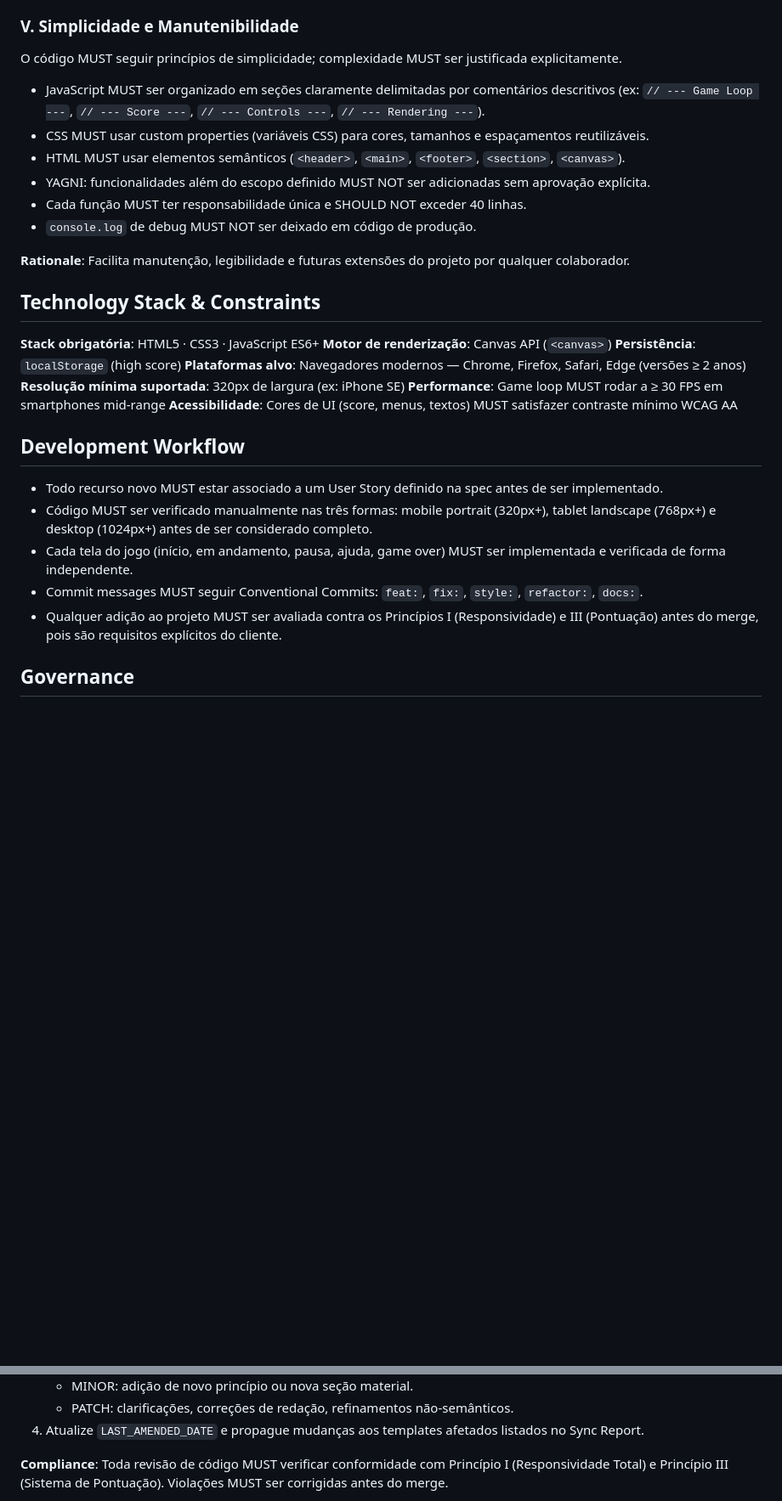
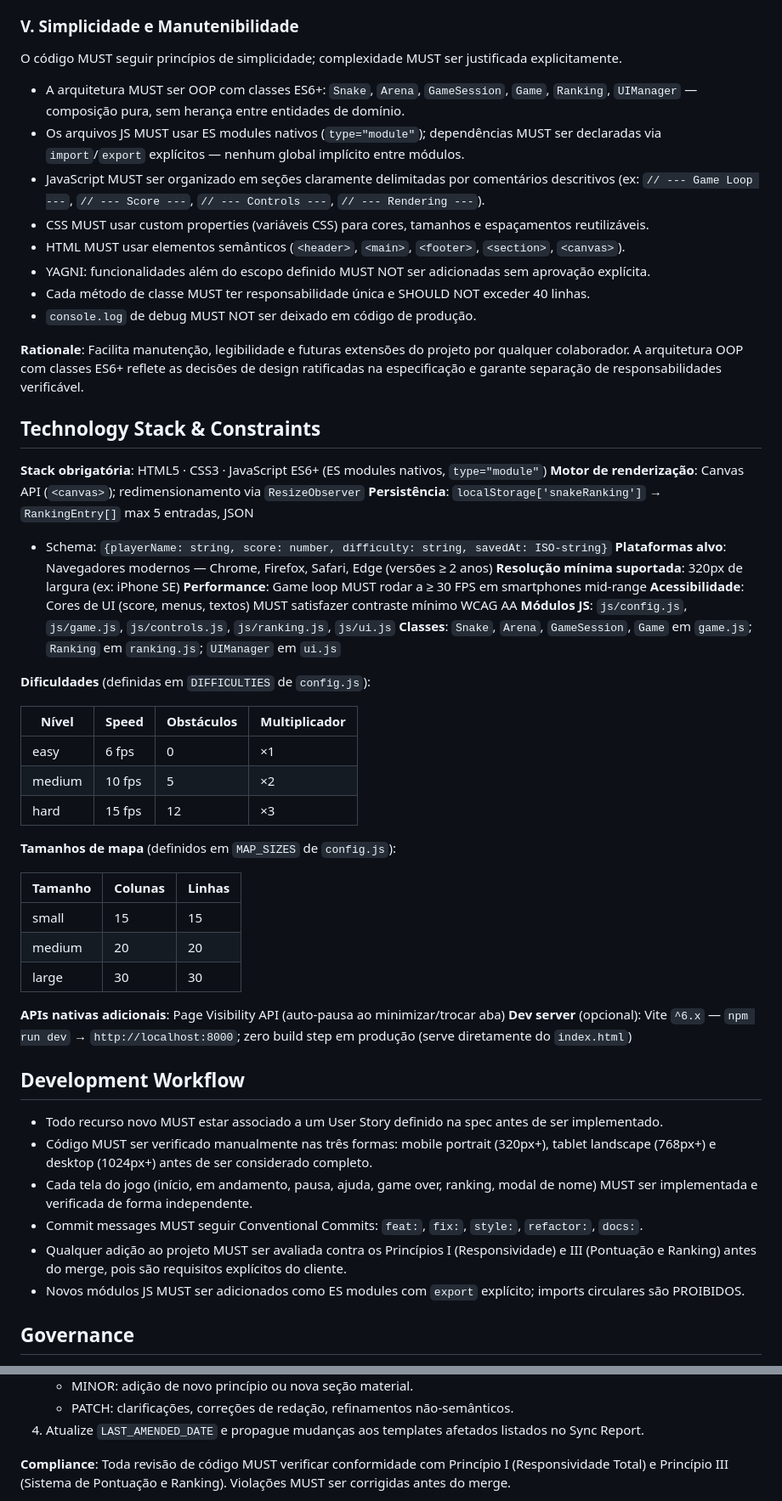
Before and after one commit to jonnxpr/JogoDaCobrinha, a Markdown page: .specify/memory/constitution.md, 2 parts joined by grey strips. Shown at 85% size. GitHub-like rendering; blank space fills up the shorter version.

Commit message:
docs(speckit): atualizar constitution para v1.1.0 com ranking top-5 e arquitetura OOP

```diff
--- a/.specify/memory/constitution.md
+++ b/.specify/memory/constitution.md
@@ -83,37 +107,68 @@ requisito explícito do projeto.
 
 O código MUST seguir princípios de simplicidade; complexidade MUST ser justificada explicitamente.
 
+- A arquitetura MUST ser OOP com classes ES6+: `Snake`, `Arena`, `GameSession`, `Game`,
+  `Ranking`, `UIManager` — composição pura, sem herança entre entidades de domínio.
+- Os arquivos JS MUST usar ES modules nativos (`type="module"`); dependências MUST ser declaradas
+  via `import`/`export` explícitos — nenhum global implícito entre módulos.
 - JavaScript MUST ser organizado em seções claramente delimitadas por comentários descritivos
   (ex: `// --- Game Loop ---`, `// --- Score ---`, `// --- Controls ---`, `// --- Rendering ---`).
 - CSS MUST usar custom properties (variáveis CSS) para cores, tamanhos e espaçamentos reutilizáveis.
 - HTML MUST usar elementos semânticos (`<header>`, `<main>`, `<footer>`, `<section>`, `<canvas>`).
 - YAGNI: funcionalidades além do escopo definido MUST NOT ser adicionadas sem aprovação explícita.
-- Cada função MUST ter responsabilidade única e SHOULD NOT exceder 40 linhas.
+- Cada método de classe MUST ter responsabilidade única e SHOULD NOT exceder 40 linhas.
 - `console.log` de debug MUST NOT ser deixado em código de produção.
 
 **Rationale**: Facilita manutenção, legibilidade e futuras extensões do projeto por qualquer
-colaborador.
+colaborador. A arquitetura OOP com classes ES6+ reflete as decisões de design ratificadas na
+especificação e garante separação de responsabilidades verificável.
 
 ## Technology Stack & Constraints
 
-**Stack obrigatória**: HTML5 · CSS3 · JavaScript ES6+
-**Motor de renderização**: Canvas API (`<canvas>`)
-**Persistência**: `localStorage` (high score)
+**Stack obrigatória**: HTML5 · CSS3 · JavaScript ES6+ (ES modules nativos, `type="module"`)
+**Motor de renderização**: Canvas API (`<canvas>`); redimensionamento via `ResizeObserver`
+**Persistência**: `localStorage['snakeRanking']` → `RankingEntry[]` max 5 entradas, JSON
+  - Schema: `{playerName: string, score: number, difficulty: string, savedAt: ISO-string}`
 **Plataformas alvo**: Navegadores modernos — Chrome, Firefox, Safari, Edge (versões ≥ 2 anos)
 **Resolução mínima suportada**: 320px de largura (ex: iPhone SE)
 **Performance**: Game loop MUST rodar a ≥ 30 FPS em smartphones mid-range
 **Acessibilidade**: Cores de UI (score, menus, textos) MUST satisfazer contraste mínimo WCAG AA
+**Módulos JS**: `js/config.js`, `js/game.js`, `js/controls.js`, `js/ranking.js`, `js/ui.js`
+**Classes**: `Snake`, `Arena`, `GameSession`, `Game` em `game.js`; `Ranking` em `ranking.js`;
+            `UIManager` em `ui.js`
+
+**Dificuldades** (definidas em `DIFFICULTIES` de `config.js`):
+
+| Nível  | Speed | Obstáculos | Multiplicador |
+|--------|-------|------------|---------------|
+| easy   | 6 fps | 0          | ×1            |
+| medium | 10 fps| 5          | ×2            |
+| hard   | 15 fps| 12         | ×3            |
+
+**Tamanhos de mapa** (definidos em `MAP_SIZES` de `config.js`):
+
+| Tamanho | Colunas | Linhas |
+|---------|---------|--------|
+| small   | 15      | 15     |
+| medium  | 20      | 20     |
+| large   | 30      | 30     |
+
+**APIs nativas adicionais**: Page Visibility API (auto-pausa ao minimizar/trocar aba)
+**Dev server** (opcional): Vite `^6.x` — `npm run dev` → `http://localhost:8000`; zero build step
+em produção (serve diretamente do `index.html`)
 
 ## Development Workflow
 
 - Todo recurso novo MUST estar associado a um User Story definido na spec antes de ser implementado.
 - Código MUST ser verificado manualmente nas três formas: mobile portrait (320px+), tablet landscape
   (768px+) e desktop (1024px+) antes de ser considerado completo.
-- Cada tela do jogo (início, em andamento, pausa, ajuda, game over) MUST ser implementada e
-  verificada de forma independente.
+- Cada tela do jogo (início, em andamento, pausa, ajuda, game over, ranking, modal de nome) MUST ser
+  implementada e verificada de forma independente.
 - Commit messages MUST seguir Conventional Commits: `feat:`, `fix:`, `style:`, `refactor:`, `docs:`.
 - Qualquer adição ao projeto MUST ser avaliada contra os Princípios I (Responsividade) e
-  III (Pontuação) antes do merge, pois são requisitos explícitos do cliente.
+  III (Pontuação e Ranking) antes do merge, pois são requisitos explícitos do cliente.
+- Novos módulos JS MUST ser adicionados como ES modules com `export` explícito;
+  imports circulares são PROIBIDOS.
 
 ## Governance
 
@@ -130,5 +185,5 @@ consultada antes de iniciar qualquer feature ou tarefa de desenvolvimento.
 4. Atualize `LAST_AMENDED_DATE` e propague mudanças aos templates afetados listados no Sync Report.
 
 **Compliance**: Toda revisão de código MUST verificar conformidade com Princípio I (Responsividade
-Total) e Princípio III (Sistema de Pontuação). Violações MUST ser corrigidas antes do merge.
+Total) e Princípio III (Sistema de Pontuação e Ranking). Violações MUST ser corrigidas antes do merge.
 
```
Also changed, not shown: other parts of .specify/memory/constitution.md (+42 -18 lines).
